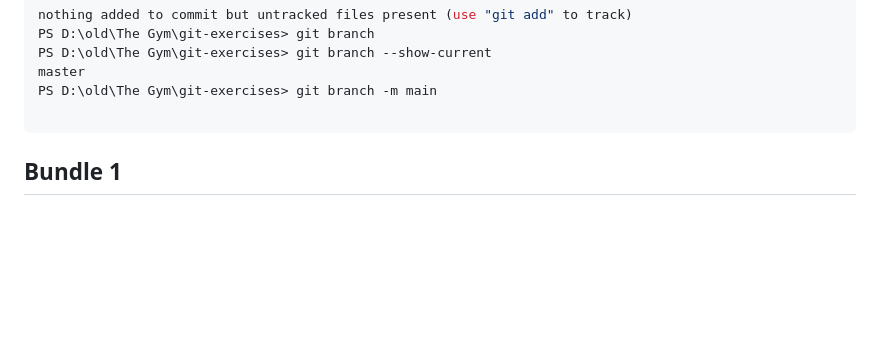
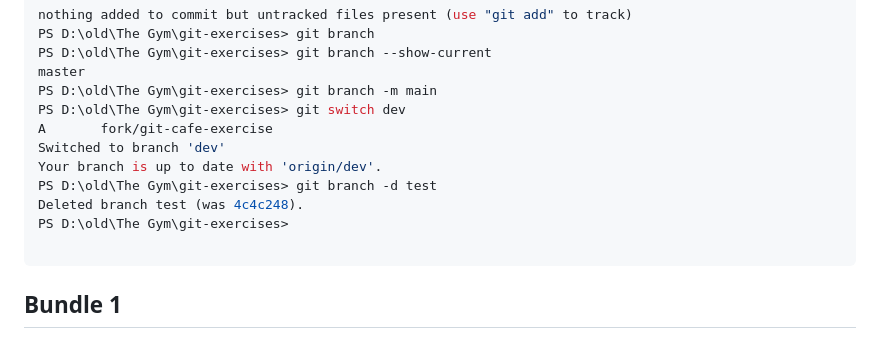
Before and after one commit to ishluc12/Git-Exercise, a Markdown page: README.md, the part around the change. Drawn GitHub-style; blank space fills up the shorter version.

Commit message:
adding missing task on bundle 1 exercise 1

````diff
--- a/README.md
+++ b/README.md
@@ -35,6 +35,13 @@ PS D:\old\The Gym\git-exercises> git branch
 PS D:\old\The Gym\git-exercises> git branch --show-current
 master
 PS D:\old\The Gym\git-exercises> git branch -m main
+PS D:\old\The Gym\git-exercises> git switch dev
+A       fork/git-cafe-exercise
+Switched to branch 'dev'
+Your branch is up to date with 'origin/dev'.
+PS D:\old\The Gym\git-exercises> git branch -d test
+Deleted branch test (was 4c4c248).
+PS D:\old\The Gym\git-exercises>
 
 ```
 
````
